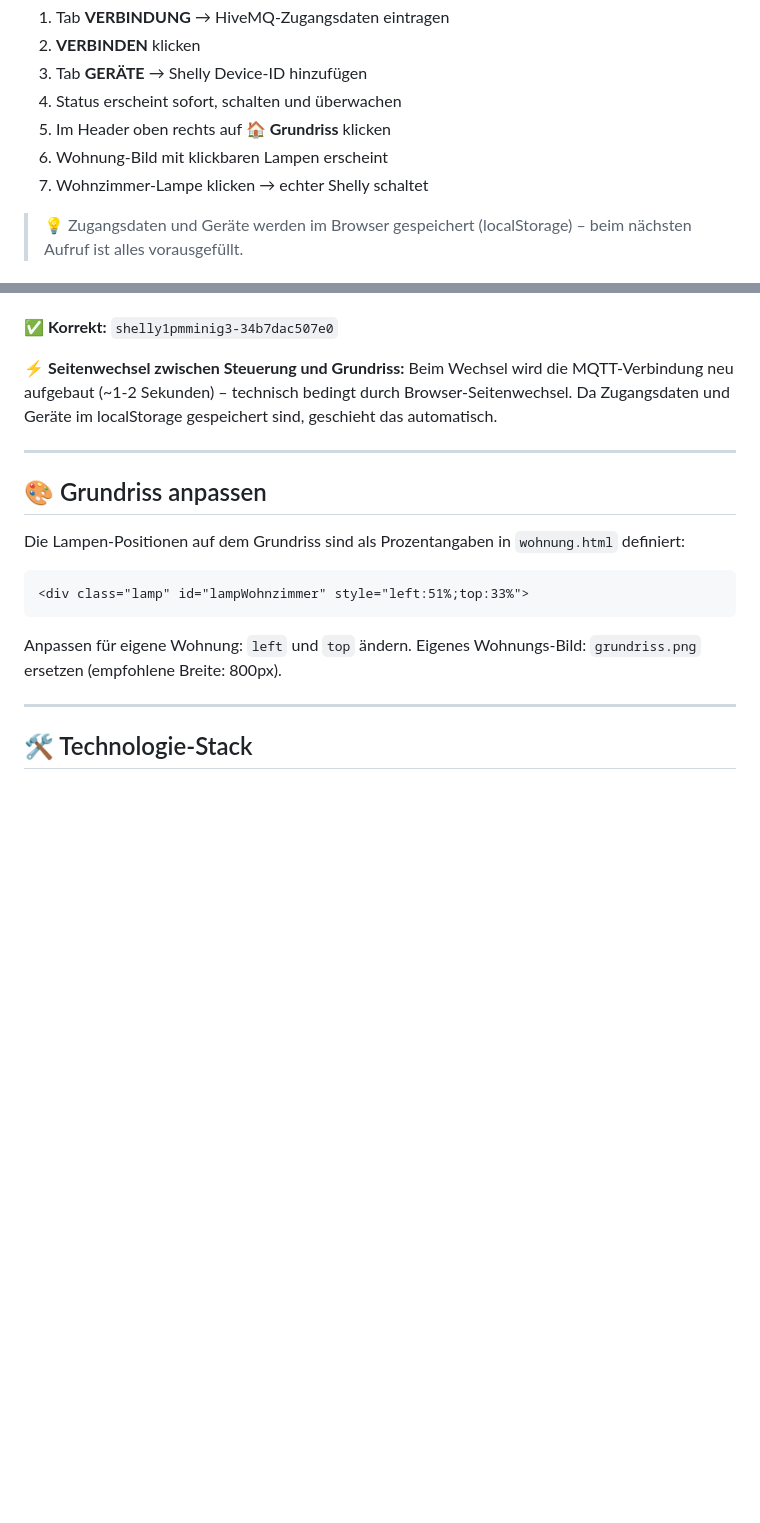
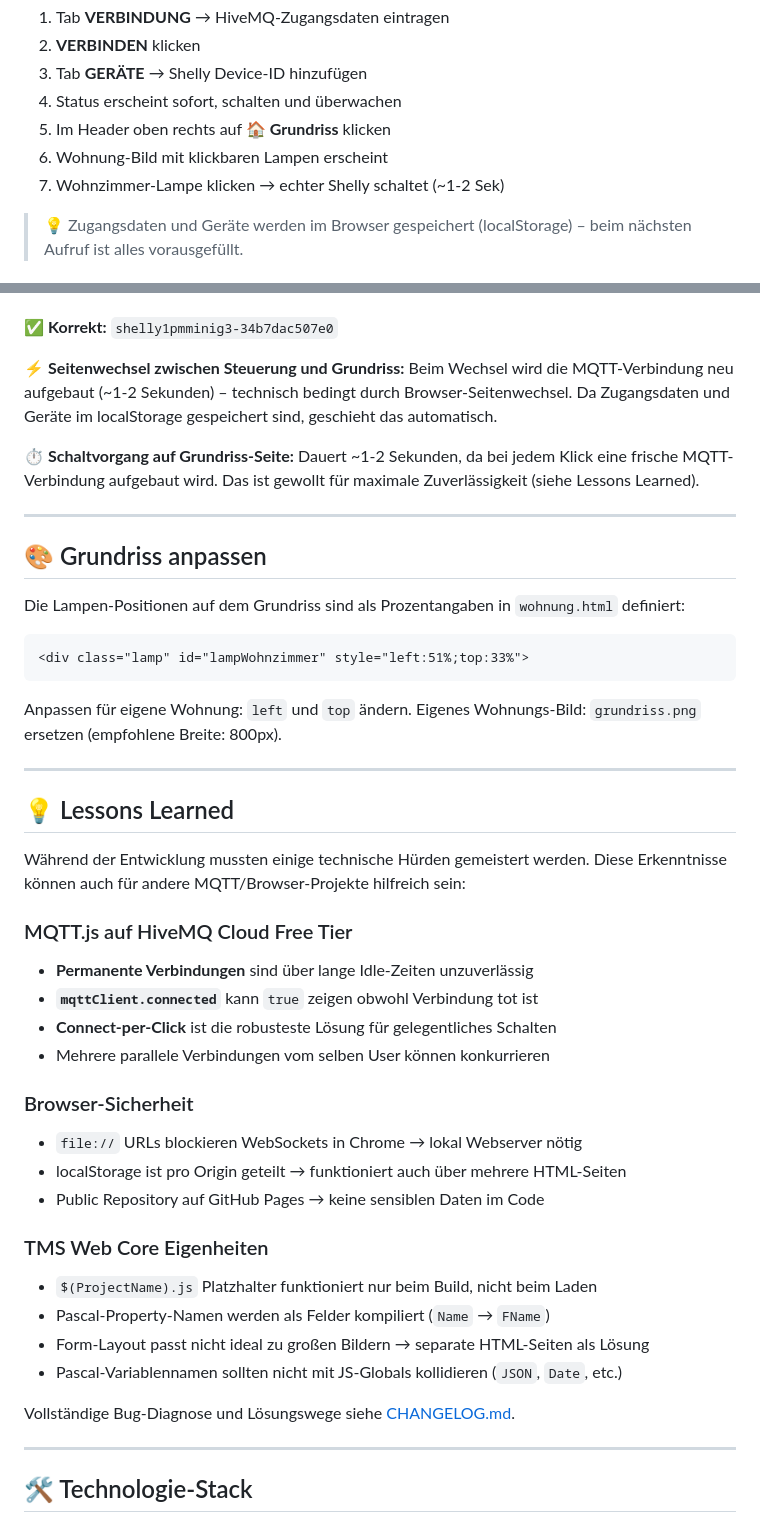
Before and after one commit to RwHexa/shellyweb, a Markdown page: README.md, 2 parts joined by grey strips. Rendered like a GitHub page; blank space fills up the shorter version.

```diff
--- a/README.md
+++ b/README.md
@@ -110,7 +122,7 @@ Einfach im Browser öffnen:
 4. Status erscheint sofort, schalten und überwachen
 5. Im Header oben rechts auf **🏠 Grundriss** klicken
 6. Wohnung-Bild mit klickbaren Lampen erscheint
-7. Wohnzimmer-Lampe klicken → echter Shelly schaltet
+7. Wohnzimmer-Lampe klicken → echter Shelly schaltet (~1-2 Sek)
 
 > 💡 Zugangsdaten und Geräte werden im Browser gespeichert (localStorage) –
 > beim nächsten Aufruf ist alles vorausgefüllt.
@@ -163,6 +175,10 @@ Beim Wechsel wird die MQTT-Verbindung neu aufgebaut (~1-2 Sekunden) – technisc
 bedingt durch Browser-Seitenwechsel. Da Zugangsdaten und Geräte im localStorage
 gespeichert sind, geschieht das automatisch.
 
+⏱️ **Schaltvorgang auf Grundriss-Seite:**
+Dauert ~1-2 Sekunden, da bei jedem Klick eine frische MQTT-Verbindung aufgebaut wird.
+Das ist gewollt für maximale Zuverlässigkeit (siehe Lessons Learned).
+
 ---
 
 ## 🎨 Grundriss anpassen
@@ -176,6 +192,32 @@ definiert:
 
 Anpassen für eigene Wohnung: `left` und `top` ändern.
 Eigenes Wohnungs-Bild: `grundriss.png` ersetzen (empfohlene Breite: 800px).
+
+---
+
+## 💡 Lessons Learned
+
+Während der Entwicklung mussten einige technische Hürden gemeistert werden.
+Diese Erkenntnisse können auch für andere MQTT/Browser-Projekte hilfreich sein:
+
+### MQTT.js auf HiveMQ Cloud Free Tier
+- **Permanente Verbindungen** sind über lange Idle-Zeiten unzuverlässig
+- **`mqttClient.connected`** kann `true` zeigen obwohl Verbindung tot ist
+- **Connect-per-Click** ist die robusteste Lösung für gelegentliches Schalten
+- Mehrere parallele Verbindungen vom selben User können konkurrieren
+
+### Browser-Sicherheit
+- `file://` URLs blockieren WebSockets in Chrome → lokal Webserver nötig
+- localStorage ist pro Origin geteilt → funktioniert auch über mehrere HTML-Seiten
+- Public Repository auf GitHub Pages → keine sensiblen Daten im Code
+
+### TMS Web Core Eigenheiten
+- `$(ProjectName).js` Platzhalter funktioniert nur beim Build, nicht beim Laden
+- Pascal-Property-Namen werden als Felder kompiliert (`Name` → `FName`)
+- Form-Layout passt nicht ideal zu großen Bildern → separate HTML-Seiten als Lösung
+- Pascal-Variablennamen sollten nicht mit JS-Globals kollidieren (`JSON`, `Date`, etc.)
+
+Vollständige Bug-Diagnose und Lösungswege siehe [CHANGELOG.md](CHANGELOG.md).
 
 ---
 
```
Also changed, not shown: other parts of README.md (+42 -16 lines).
